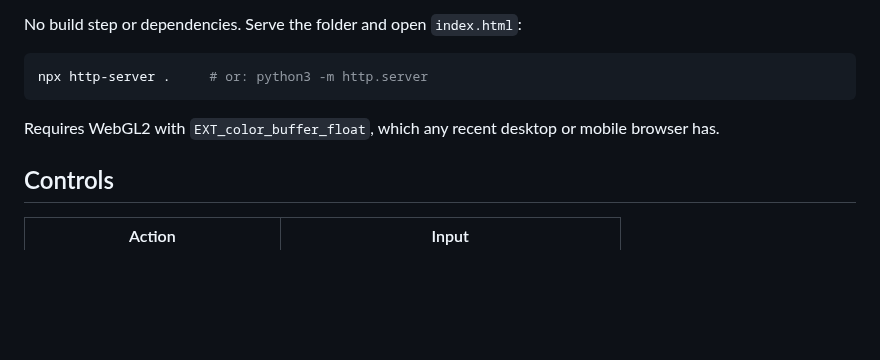
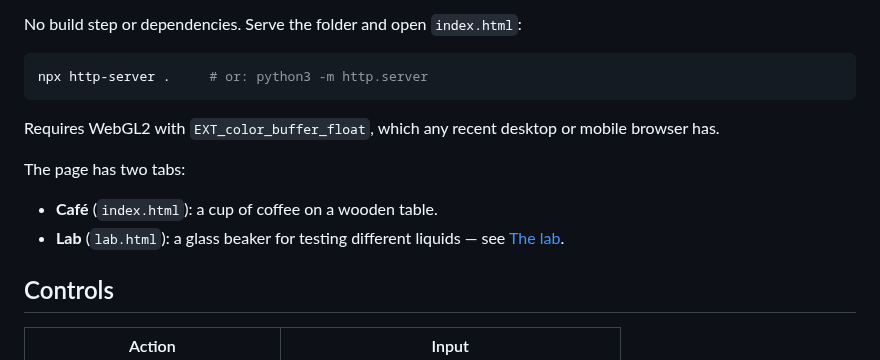
Before and after one commit to ryanmcdonald1707/liquidsim, a Markdown page: README.md, the part around one of its changes. Rendered like a GitHub page; blank space fills up the shorter version.

````diff
--- a/README.md
+++ b/README.md
@@ -9,6 +9,11 @@ npx http-server .     # or: python3 -m http.server
 ```
 
 Requires WebGL2 with `EXT_color_buffer_float`, which any recent desktop or mobile browser has.
+
+The page has two tabs:
+
+- **Café** (`index.html`): a cup of coffee on a wooden table.
+- **Lab** (`lab.html`): a glass beaker for testing different liquids — see [The lab](#the-lab).
 
 ## Controls
 
````
Also changed, not shown: other parts of README.md (+33 -0 lines), docs/lab-dye.png (added), docs/lab-honey.png (added), docs/lab-mercury.png (added), 9 other files.
